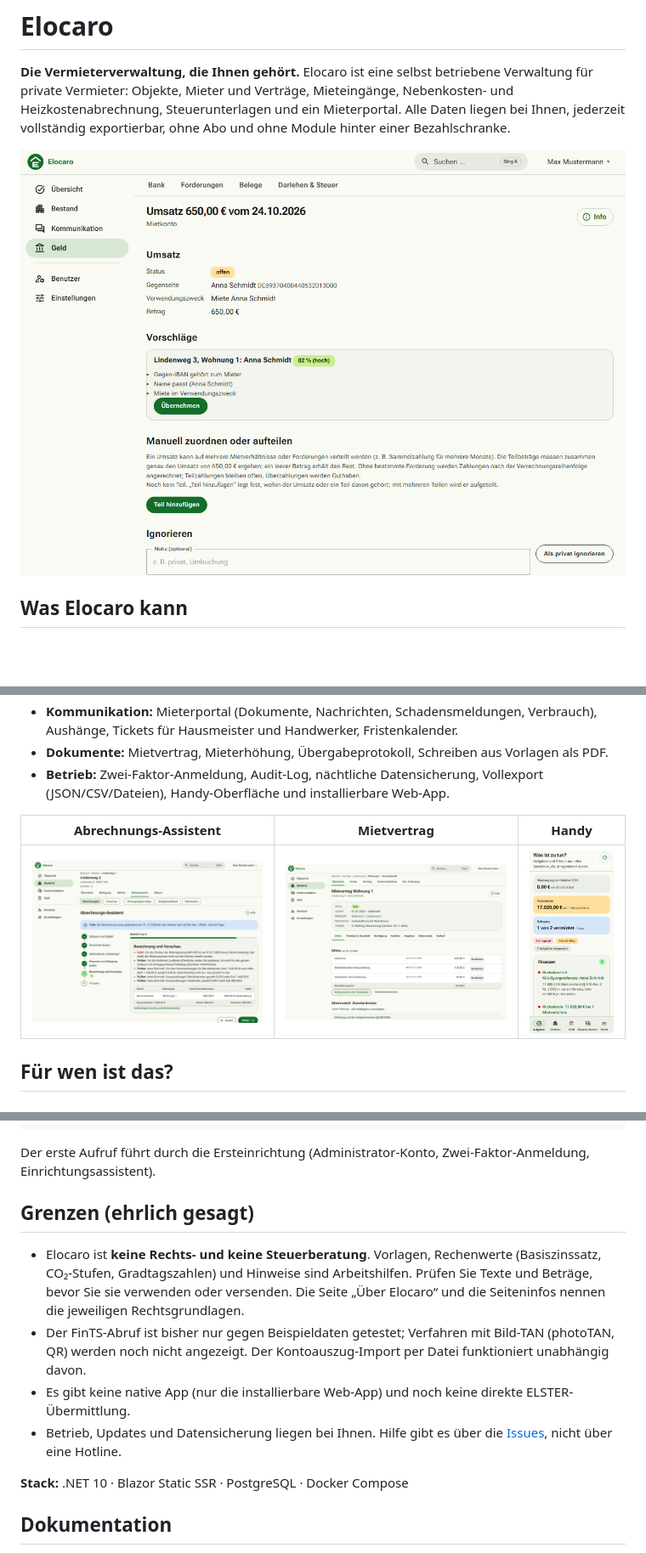
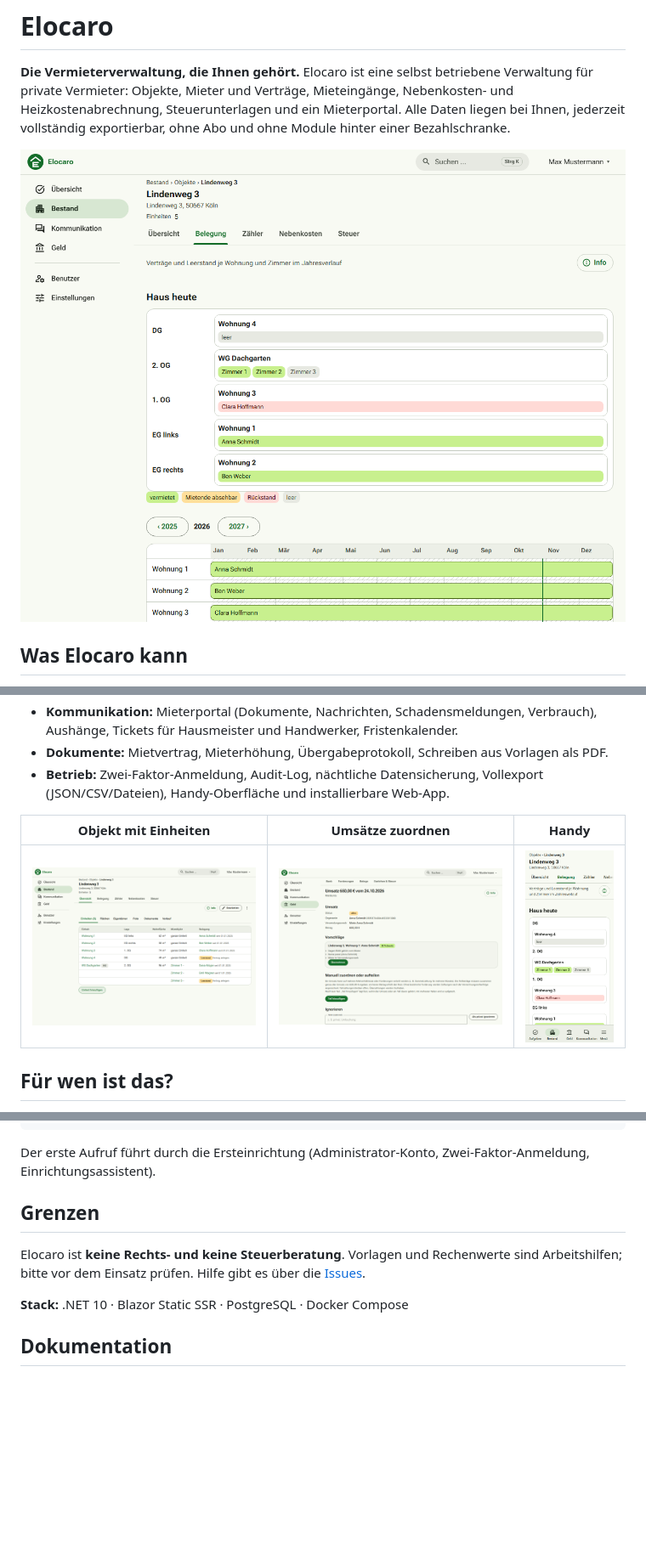
Before and after one commit to Elocaro/elocaro, a Markdown page: README.md, 3 parts joined by grey strips. Shown at 85% size. GitHub-like rendering; pictures changed too: docs/bilder/handy-aufgaben.png, docs/bilder/handy-belegung.png (added), docs/bilder/haus-belegung.png (added); blank space fills up the shorter version.

```diff
--- a/README.md
+++ b/README.md
@@ -2,7 +2,7 @@
 
 **Die Vermieterverwaltung, die Ihnen gehört.** Elocaro ist eine selbst betriebene Verwaltung für private Vermieter: Objekte, Mieter und Verträge, Mieteingänge, Nebenkosten- und Heizkostenabrechnung, Steuerunterlagen und ein Mieterportal. Alle Daten liegen bei Ihnen, jederzeit vollständig exportierbar, ohne Abo und ohne Module hinter einer Bezahlschranke.
 
-![Umsätze zuordnen: Vorschläge mit Begründung](docs/bilder/umsaetze-zuordnen.png)
+![Haus heute: Wohnungen, WG-Zimmer und Belegung auf einen Blick](docs/bilder/haus-belegung.png)
 
 ## Was Elocaro kann
 
@@ -14,9 +14,9 @@
 - **Dokumente:** Mietvertrag, Mieterhöhung, Übergabeprotokoll, Schreiben aus Vorlagen als PDF.
 - **Betrieb:** Zwei-Faktor-Anmeldung, Audit-Log, nächtliche Datensicherung, Vollexport (JSON/CSV/Dateien), Handy-Oberfläche und installierbare Web-App.
 
-| Abrechnungs-Assistent | Mietvertrag | Handy |
+| Objekt mit Einheiten | Umsätze zuordnen | Handy |
 |---|---|---|
-| ![Abrechnungs-Assistent](docs/bilder/abrechnungs-assistent.png) | ![Mietvertrag](docs/bilder/mietvertrag.png) | ![Aufgaben auf dem Handy](docs/bilder/handy-aufgaben.png) |
+| ![Objekt mit Wohnungen, WG-Zimmern und Mietern](docs/bilder/objekt-uebersicht.png) | ![Umsätze zuordnen](docs/bilder/umsaetze-zuordnen.png) | ![Belegung auf dem Handy](docs/bilder/handy-belegung.png) |
 
 ## Für wen ist das?
 
@@ -34,12 +34,9 @@ git clone https://github.com/Elocaro/elocaro.git && cd elocaro
 
 Der erste Aufruf führt durch die Ersteinrichtung (Administrator-Konto, Zwei-Faktor-Anmeldung, Einrichtungsassistent).
 
-## Grenzen (ehrlich gesagt)
+## Grenzen
 
-- Elocaro ist **keine Rechts- und keine Steuerberatung**. Vorlagen, Rechenwerte (Basiszinssatz, CO₂-Stufen, Gradtagszahlen) und Hinweise sind Arbeitshilfen. Prüfen Sie Texte und Beträge, bevor Sie sie verwenden oder versenden. Die Seite „Über Elocaro“ und die Seiteninfos nennen die jeweiligen Rechtsgrundlagen.
-- Der FinTS-Abruf ist bisher nur gegen Beispieldaten getestet; Verfahren mit Bild-TAN (photoTAN, QR) werden noch nicht angezeigt. Der Kontoauszug-Import per Datei funktioniert unabhängig davon.
-- Es gibt keine native App (nur die installierbare Web-App) und noch keine direkte ELSTER-Übermittlung.
-- Betrieb, Updates und Datensicherung liegen bei Ihnen. Hilfe gibt es über die [Issues](https://github.com/Elocaro/elocaro/issues), nicht über eine Hotline.
+Elocaro ist **keine Rechts- und keine Steuerberatung**. Vorlagen und Rechenwerte sind Arbeitshilfen; bitte vor dem Einsatz prüfen. Hilfe gibt es über die [Issues](https://github.com/Elocaro/elocaro/issues).
 
 **Stack:** .NET 10 · Blazor Static SSR · PostgreSQL · Docker Compose
 
```
Also changed, not shown: 1 other file.
